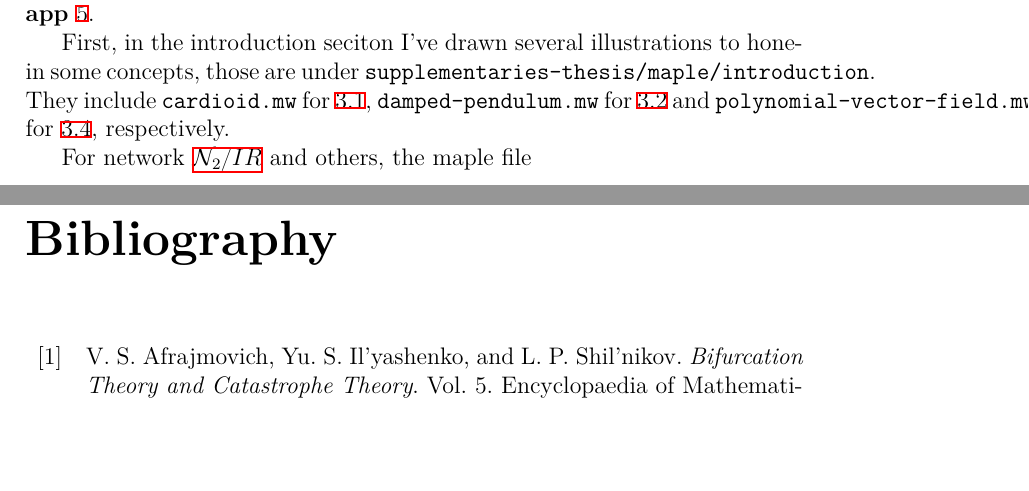
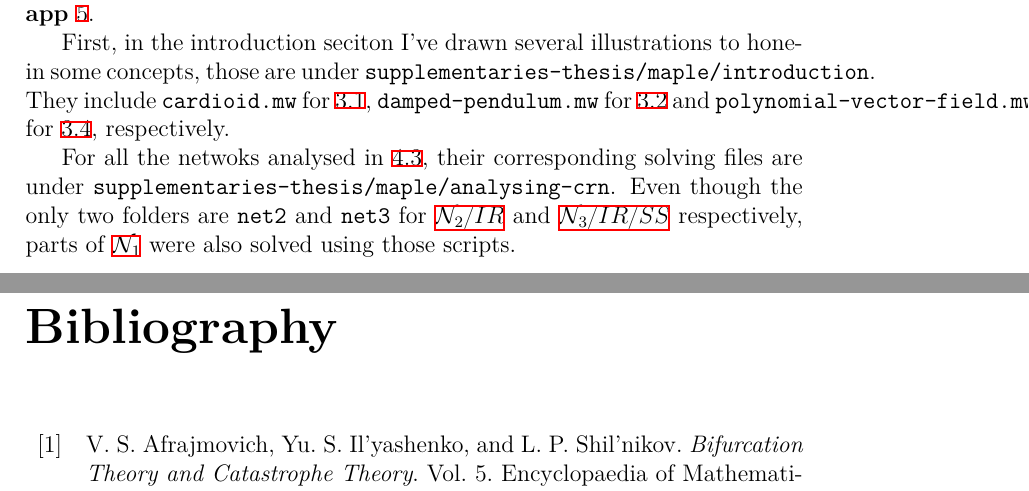
Before and after one commit to viktorashi/bachelor-thesis, a LaTeX thesis (main.tex, which reads chapters/appendix.tex): two parts of pages 84 and 85 of 90, joined at a grey line, cut so that both start at the same text, the shorter picture padded with empty space. Compiled offline with XeLaTeX; a LaTeX package or settings file that is missing is left out.

Commit message:
cred ca termiant appendix idk

```diff
--- a/chapters/appendix.tex
+++ b/chapters/appendix.tex
@@ -3,4 +3,4 @@ The supplementaries are made up of $2$ folders: the \textbf{Maple files} and the
 
 First, in the introduction seciton I've drawn several illustrations to hone-in some concepts, those are under \verb|supplementaries-thesis/maple/introduction|. They include \verb|cardioid.mw| for \ref{fig:cardioid}, \verb|damped-pendulum.mw| for \ref{fig:damped-pendulum} and \verb|polynomial-vector-field.mw| for \ref{fig:complex-polynomial-vectorfield}, respectively.
 
-For network \ref{network2_irr} and others, the maple file
+For all the netwoks analysed in \ref{ch:phoshpho-dephospho-crn}, their corresponding solving files are under \verb|supplementaries-thesis/maple/analysing-crn|. Even though the only two folders are \verb|net2| and \verb|net3| for \ref{network2_irr} and \ref{network3_irr_ss} respectively, parts of \ref{network1} were also solved using those scripts.
```
Also changed, not shown: chapters/chapter4.tex (+1 -1 lines).
